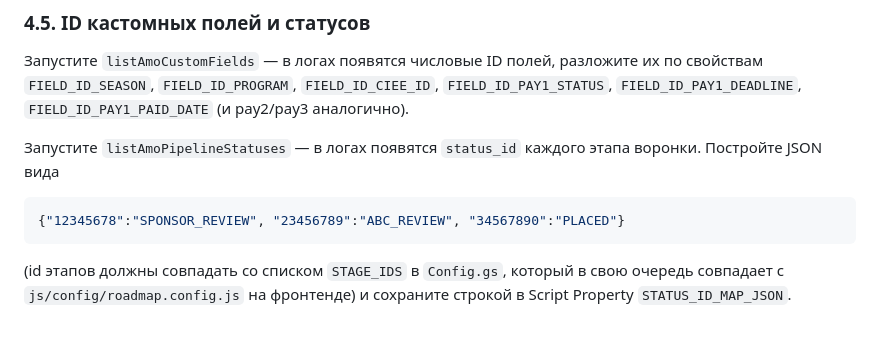
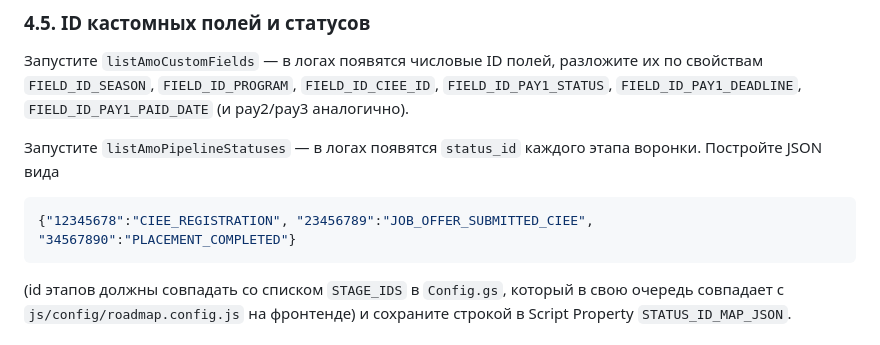
Before and after one commit to 9700625-bit/wtusa-self-app, a Markdown page: SETUP.md, the part around the change. Rendered like a GitHub page.

Commit message:
docs: SETUP.md pipeline-mapping example -> current stage ids

````diff
--- a/SETUP.md
+++ b/SETUP.md
@@ -148,7 +148,7 @@ Manage deployments → ✎ → New version), иначе Telegram/amoCRM прод
 Запустите `listAmoPipelineStatuses` — в логах появятся `status_id` каждого
 этапа воронки. Постройте JSON вида
 ```json
-{"12345678":"SPONSOR_REVIEW", "23456789":"ABC_REVIEW", "34567890":"PLACED"}
+{"12345678":"CIEE_REGISTRATION", "23456789":"JOB_OFFER_SUBMITTED_CIEE", "34567890":"PLACEMENT_COMPLETED"}
 ```
 (id этапов должны совпадать со списком `STAGE_IDS` в `Config.gs`, который в
 свою очередь совпадает с `js/config/roadmap.config.js` на фронтенде) и
````
